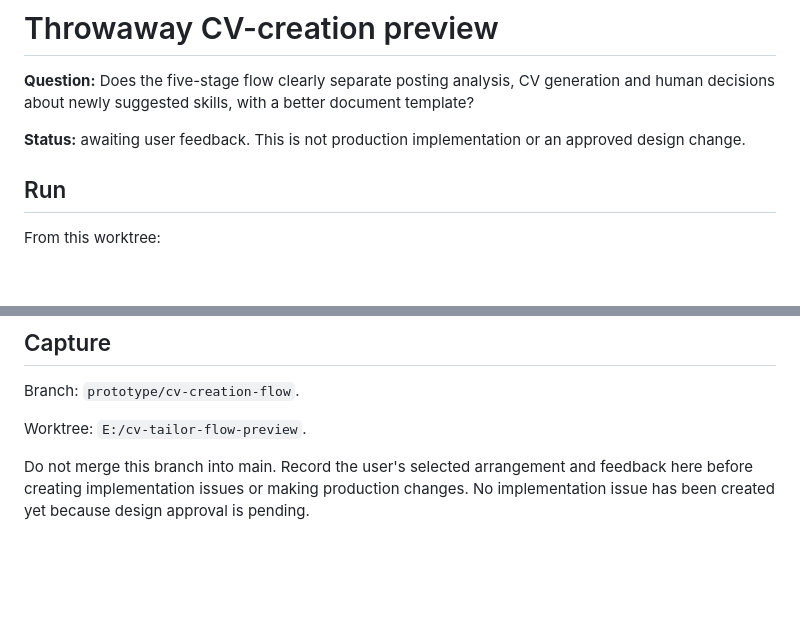
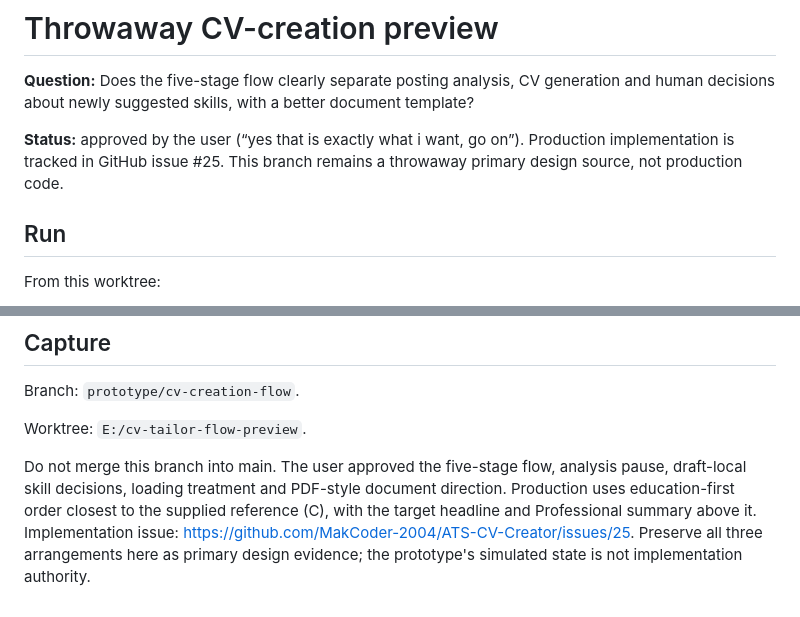
Before and after one commit to MakCoder-2004/ATS-CV-Creator, a Markdown page: prototypes/cv-tailor-ui/CV-FLOW-PREVIEW.md, 2 parts joined by grey strips. GitHub-like rendering; blank space fills up the shorter version.

Commit message:
Record CV-flow prototype approval and issue 25 handoff

```diff
--- a/prototypes/cv-tailor-ui/CV-FLOW-PREVIEW.md
+++ b/prototypes/cv-tailor-ui/CV-FLOW-PREVIEW.md
@@ -2,7 +2,7 @@
 
 **Question:** Does the five-stage flow clearly separate posting analysis, CV generation and human decisions about newly suggested skills, with a better document template?
 
-**Status:** awaiting user feedback. This is not production implementation or an approved design change.
+**Status:** approved by the user (“yes that is exactly what i want, go on”). Production implementation is tracked in GitHub issue #25. This branch remains a throwaway primary design source, not production code.
 
 ## Run
 
@@ -66,4 +66,4 @@ Branch: `prototype/cv-creation-flow`.
 
 Worktree: `E:/cv-tailor-flow-preview`.
 
-Do not merge this branch into main. Record the user's selected arrangement and feedback here before creating implementation issues or making production changes. No implementation issue has been created yet because design approval is pending.
+Do not merge this branch into main. The user approved the five-stage flow, analysis pause, draft-local skill decisions, loading treatment and PDF-style document direction. Production uses education-first order closest to the supplied reference (C), with the target headline and Professional summary above it. Implementation issue: https://github.com/MakCoder-2004/ATS-CV-Creator/issues/25. Preserve all three arrangements here as primary design evidence; the prototype's simulated state is not implementation authority.
```
